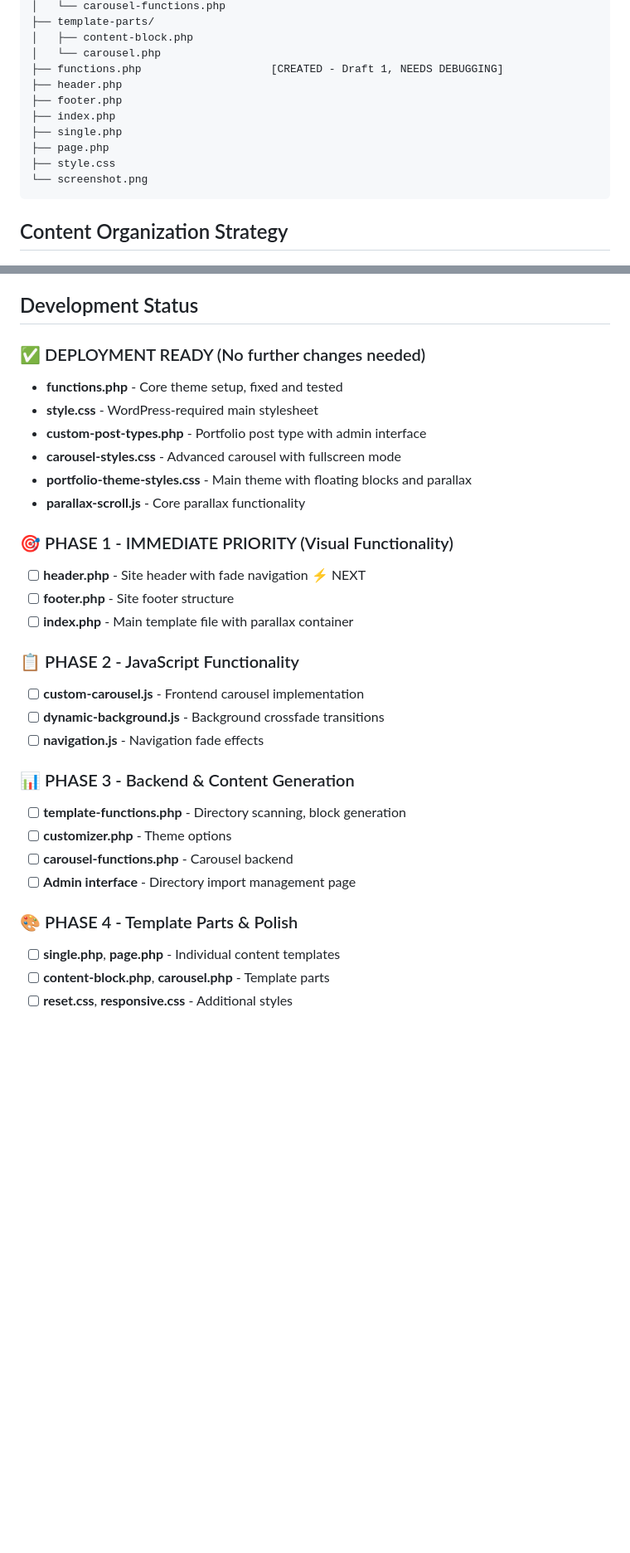
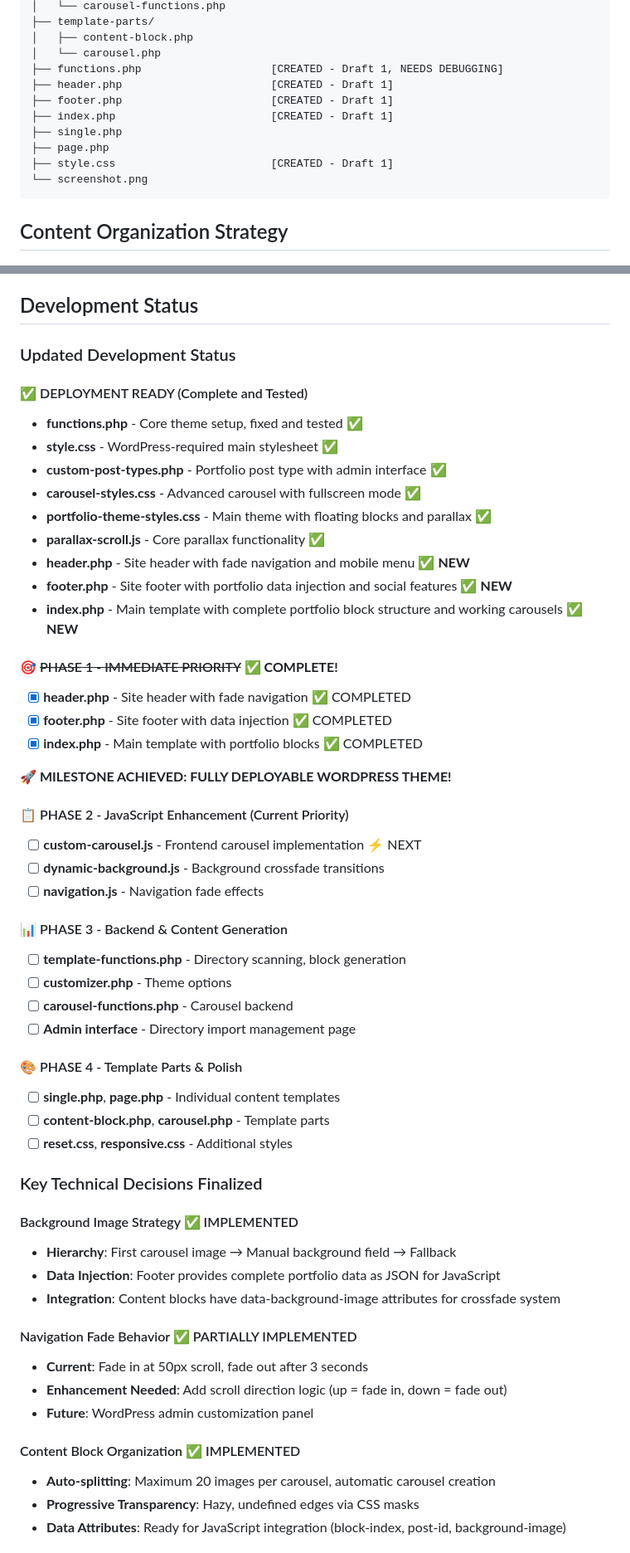
Before and after one commit to LupoGrigi0/Wordpress-Photo-Portfolio, a Markdown page: project-plan.md, 2 parts joined by grey strips. Shown at 83% size. Drawn GitHub-style; blank space fills up the shorter version.

Commit message:
udpate project plan. issues with git and dev studio

````diff
--- a/project-plan.md
+++ b/project-plan.md
@@ -99,12 +99,12 @@ Lupos-portfolio-theme/
 │   ├── content-block.php
 │   └── carousel.php
 ├── functions.php                    [CREATED - Draft 1, NEEDS DEBUGGING]
-├── header.php
-├── footer.php
-├── index.php
+├── header.php                       [CREATED - Draft 1]
+├── footer.php                       [CREATED - Draft 1]
+├── index.php                        [CREATED - Draft 1]
 ├── single.php
 ├── page.php
-├── style.css
+├── style.css                        [CREATED - Draft 1]
 └── screenshot.png
 ```
 
@@ -205,31 +205,56 @@ Examples:
 
 ## Development Status
 
-### ✅ DEPLOYMENT READY (No further changes needed)
-- **functions.php** - Core theme setup, fixed and tested
-- **style.css** - WordPress-required main stylesheet
-- **custom-post-types.php** - Portfolio post type with admin interface
-- **carousel-styles.css** - Advanced carousel with fullscreen mode
-- **portfolio-theme-styles.css** - Main theme with floating blocks and parallax
-- **parallax-scroll.js** - Core parallax functionality
+### Updated Development Status
 
-### 🎯 PHASE 1 - IMMEDIATE PRIORITY (Visual Functionality)
-- [ ] **header.php** - Site header with fade navigation ⚡ NEXT
-- [ ] **footer.php** - Site footer structure
-- [ ] **index.php** - Main template file with parallax container
+#### ✅ DEPLOYMENT READY (Complete and Tested)
+- **functions.php** - Core theme setup, fixed and tested ✅
+- **style.css** - WordPress-required main stylesheet ✅
+- **custom-post-types.php** - Portfolio post type with admin interface ✅
+- **carousel-styles.css** - Advanced carousel with fullscreen mode ✅
+- **portfolio-theme-styles.css** - Main theme with floating blocks and parallax ✅
+- **parallax-scroll.js** - Core parallax functionality ✅
+- **header.php** - Site header with fade navigation and mobile menu ✅ **NEW**
+- **footer.php** - Site footer with portfolio data injection and social features ✅ **NEW**
+- **index.php** - Main template with complete portfolio block structure and working carousels ✅ **NEW**
 
-### 📋 PHASE 2 - JavaScript Functionality
-- [ ] **custom-carousel.js** - Frontend carousel implementation
+#### 🎯 ~~PHASE 1 - IMMEDIATE PRIORITY~~ ✅ **COMPLETE!**
+- [x] **header.php** - Site header with fade navigation ✅ COMPLETED
+- [x] **footer.php** - Site footer with data injection ✅ COMPLETED
+- [x] **index.php** - Main template with portfolio blocks ✅ COMPLETED
+
+**🚀 MILESTONE ACHIEVED: FULLY DEPLOYABLE WORDPRESS THEME!**
+
+#### 📋 PHASE 2 - JavaScript Enhancement (Current Priority)
+- [ ] **custom-carousel.js** - Frontend carousel implementation ⚡ NEXT
 - [ ] **dynamic-background.js** - Background crossfade transitions
 - [ ] **navigation.js** - Navigation fade effects
 
-### 📊 PHASE 3 - Backend & Content Generation
+#### 📊 PHASE 3 - Backend & Content Generation
 - [ ] **template-functions.php** - Directory scanning, block generation
 - [ ] **customizer.php** - Theme options
 - [ ] **carousel-functions.php** - Carousel backend
 - [ ] **Admin interface** - Directory import management page
 
-### 🎨 PHASE 4 - Template Parts & Polish
+#### 🎨 PHASE 4 - Template Parts & Polish
 - [ ] **single.php**, **page.php** - Individual content templates
 - [ ] **content-block.php**, **carousel.php** - Template parts
 - [ ] **reset.css**, **responsive.css** - Additional styles
+
+### Key Technical Decisions Finalized
+
+#### Background Image Strategy ✅ IMPLEMENTED
+- **Hierarchy**: First carousel image → Manual background field → Fallback
+- **Data Injection**: Footer provides complete portfolio data as JSON for JavaScript
+- **Integration**: Content blocks have data-background-image attributes for crossfade system
+
+#### Navigation Fade Behavior ✅ PARTIALLY IMPLEMENTED
+- **Current**: Fade in at 50px scroll, fade out after 3 seconds
+- **Enhancement Needed**: Add scroll direction logic (up = fade in, down = fade out)
+- **Future**: WordPress admin customization panel
+
+#### Content Block Organization ✅ IMPLEMENTED
+- **Auto-splitting**: Maximum 20 images per carousel, automatic carousel creation
+- **Progressive Transparency**: Hazy, undefined edges via CSS masks
+- **Data Attributes**: Ready for JavaScript integration (block-index, post-id, background-image)
+
````
Also changed, not shown: other parts of project-plan.md (+94 -1 lines).
